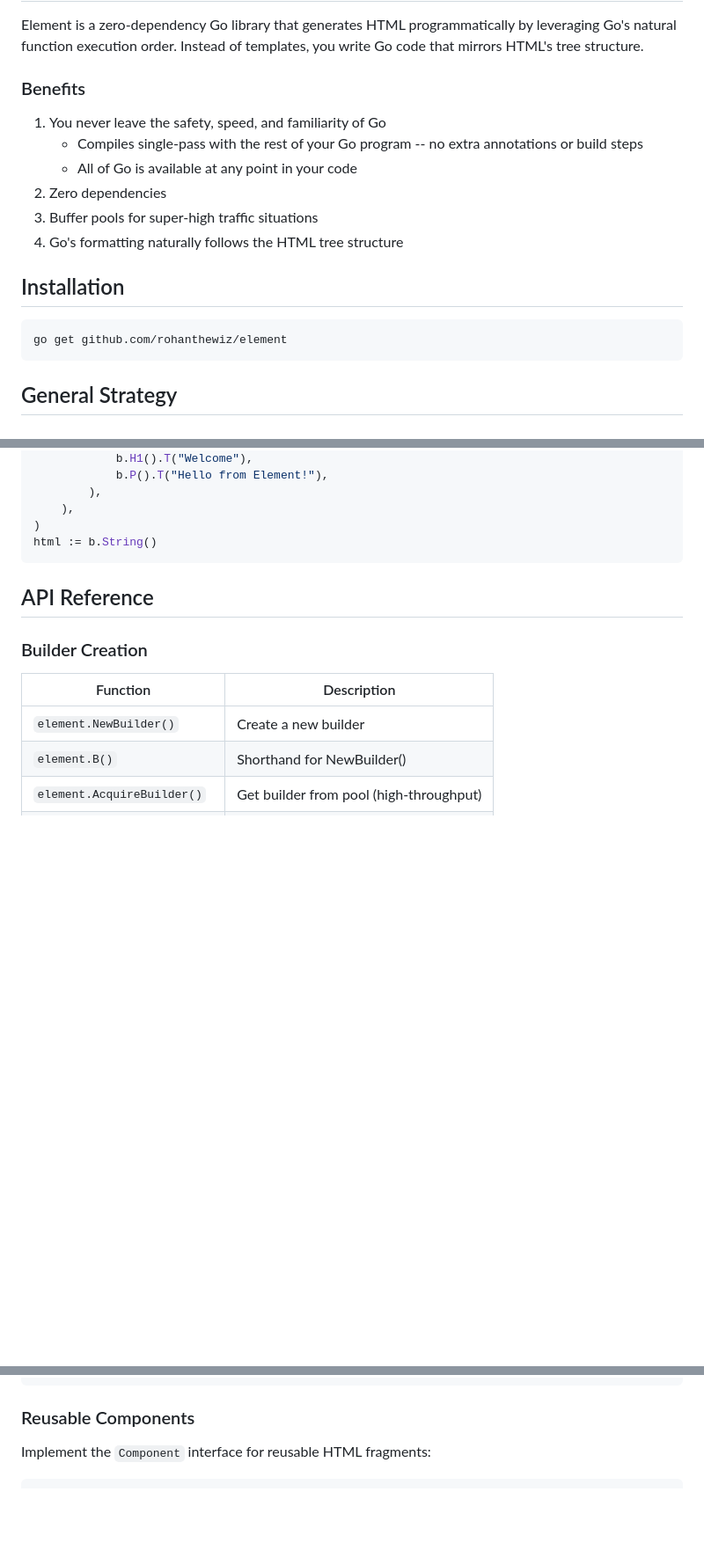
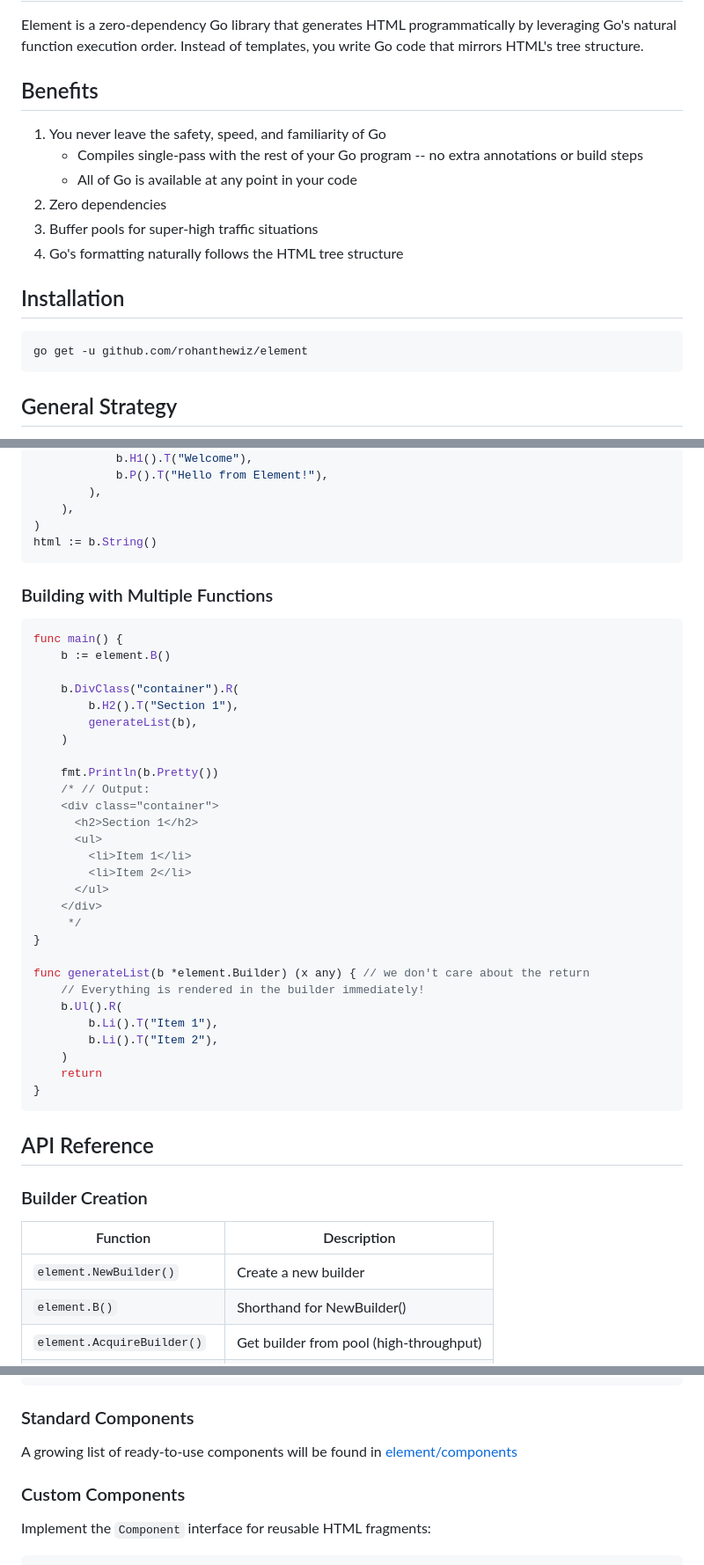
Before and after one commit to rohanthewiz/element, a Markdown page: ai_docs/SKILL.md, 3 parts joined by grey strips. Shown at 88% size. Rendered like a GitHub page; blank space fills up the shorter version.

````diff
--- a/ai_docs/SKILL.md
+++ b/ai_docs/SKILL.md
@@ -11,19 +11,19 @@ description: Element is a zero dependency library to efficiently generate HTML,
 
 Element is a zero-dependency Go library that generates HTML programmatically by leveraging Go's natural function execution order. Instead of templates, you write Go code that mirrors HTML's tree structure.
 
-### Benefits
+## Benefits
 
 1. You never leave the safety, speed, and familiarity of Go
     - Compiles single-pass with the rest of your Go program -- no extra annotations or build steps
     - All of Go is available at any point in your code
-3. Zero dependencies
-4. Buffer pools for super-high traffic situations
-5. Go's formatting naturally follows the HTML tree structure
+2. Zero dependencies
+3. Buffer pools for super-high traffic situations
+4. Go's formatting naturally follows the HTML tree structure
 
 ## Installation
 
 ```bash
-go get github.com/rohanthewiz/element
+go get -u github.com/rohanthewiz/element
 ```
 
 ## General Strategy
@@ -112,6 +112,39 @@ b.Html().R(
     ),
 )
 html := b.String()
+```
+
+### Building with Multiple Functions
+
+```go
+func main() {
+	b := element.B()
+
+	b.DivClass("container").R(
+		b.H2().T("Section 1"),
+		generateList(b),
+	)
+
+	fmt.Println(b.Pretty())
+	/* // Output:
+	<div class="container">
+	  <h2>Section 1</h2>
+	  <ul>
+	    <li>Item 1</li>
+	    <li>Item 2</li>
+	  </ul>
+	</div>
+	 */
+}
+
+func generateList(b *element.Builder) (x any) { // we don't care about the return
+	// Everything is rendered in the builder immediately!
+	b.Ul().R(
+		b.Li().T("Item 1"),
+		b.Li().T("Item 2"),
+	)
+	return
+}
 ```
 
 ## API Reference
@@ -225,7 +258,11 @@ b.Ul().R(
 // Output: <ul><li>Apple</li><li>Banana</li><li>Cherry</li></ul>
 ```
 
-### Reusable Components
+### Standard Components
+
+A growing list of ready-to-use components will be found in [element/components](https://github.com/rohanthewiz/element/tree/master/components)
+
+### Custom Components
 
 Implement the `Component` interface for reusable HTML fragments:
 
````
Also changed, not shown: other parts of ai_docs/SKILL.md (+1 -34 lines), README.md (+14 -13 lines).
